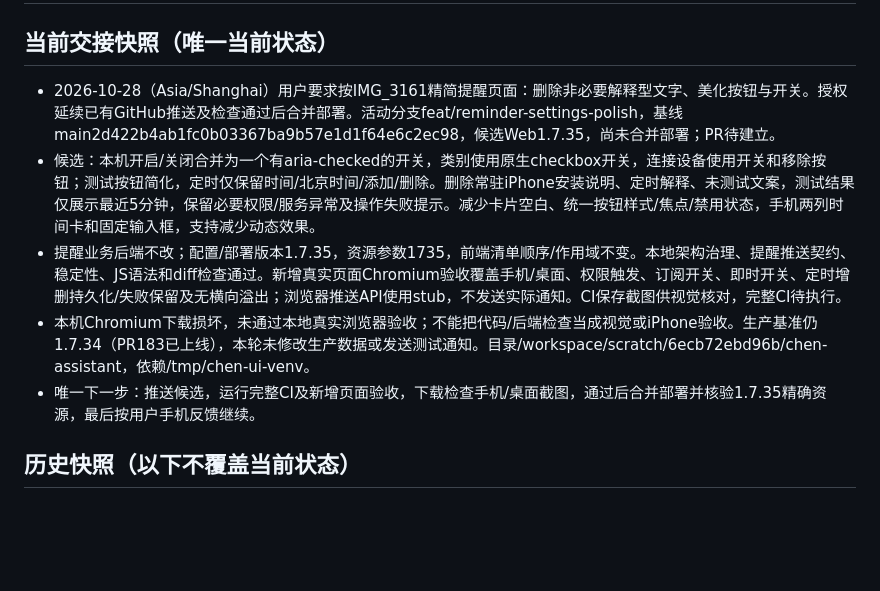
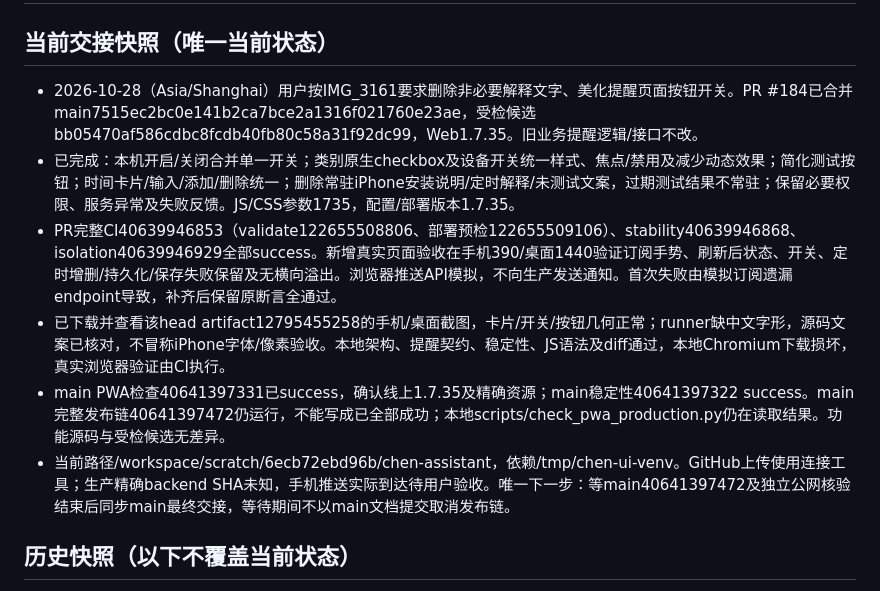
Before and after one commit to zc202302-lab/chen-assistant, a Markdown page: docs/AI_HANDOFF.md, the part around the change. Drawn GitHub-style; blank space fills up the shorter version.

Commit message:
docs: checkpoint reminder settings release and public verification

```diff
--- a/docs/AI_HANDOFF.md
+++ b/docs/AI_HANDOFF.md
@@ -2,11 +2,12 @@
 
 ## 当前交接快照（唯一当前状态）
 
-- 2026-10-28（Asia/Shanghai）用户要求按IMG_3161精简提醒页面：删除非必要解释型文字、美化按钮与开关。授权延续已有GitHub推送及检查通过后合并部署。活动分支feat/reminder-settings-polish，基线main2d422b4ab1fc0b03367ba9b57e1d1f64e6c2ec98，候选Web1.7.35，尚未合并部署；PR待建立。
-- 候选：本机开启/关闭合并为一个有aria-checked的开关，类别使用原生checkbox开关，连接设备使用开关和移除按钮；测试按钮简化，定时仅保留时间/北京时间/添加/删除。删除常驻iPhone安装说明、定时解释、未测试文案，测试结果仅展示最近5分钟，保留必要权限/服务异常及操作失败提示。减少卡片空白、统一按钮样式/焦点/禁用状态，手机两列时间卡和固定输入框，支持减少动态效果。
-- 提醒业务后端不改；配置/部署版本1.7.35，资源参数1735，前端清单顺序/作用域不变。本地架构治理、提醒推送契约、稳定性、JS语法和diff检查通过。新增真实页面Chromium验收覆盖手机/桌面、权限触发、订阅开关、即时开关、定时增删持久化/失败保留及无横向溢出；浏览器推送API使用stub，不发送实际通知。CI保存截图供视觉核对，完整CI待执行。
-- 本机Chromium下载损坏，未通过本地真实浏览器验收；不能把代码/后端检查当成视觉或iPhone验收。生产基准仍1.7.34（PR183已上线），本轮未修改生产数据或发送测试通知。目录/workspace/scratch/6ecb72ebd96b/chen-assistant，依赖/tmp/chen-ui-venv。
-- 唯一下一步：推送候选，运行完整CI及新增页面验收，下载检查手机/桌面截图，通过后合并部署并核验1.7.35精确资源，最后按用户手机反馈继续。
+- 2026-10-28（Asia/Shanghai）用户按IMG_3161要求删除非必要解释文字、美化提醒页面按钮开关。PR #184已合并main7515ec2bc0e141b2ca7bce2a1316f021760e23ae，受检候选bb05470af586cdbc8fcdb40fb80c58a31f92dc99，Web1.7.35。旧业务提醒逻辑/接口不改。
+- 已完成：本机开启/关闭合并单一开关；类别原生checkbox及设备开关统一样式、焦点/禁用及减少动态效果；简化测试按钮；时间卡片/输入/添加/删除统一；删除常驻iPhone安装说明/定时解释/未测试文案，过期测试结果不常驻；保留必要权限、服务异常及失败反馈。JS/CSS参数1735，配置/部署版本1.7.35。
+- PR完整CI40639946853（validate122655508806、部署预检122655509106）、stability40639946868、isolation40639946929全部success。新增真实页面验收在手机390/桌面1440验证订阅手势、刷新后状态、开关、定时增删/持久化/保存失败保留及无横向溢出。浏览器推送API模拟，不向生产发送通知。首次失败由模拟订阅遗漏endpoint导致，补齐后保留原断言全通过。
+- 已下载并查看该head artifact12795455258的手机/桌面截图，卡片/开关/按钮几何正常；runner缺中文字形，源码文案已核对，不冒称iPhone字体/像素验收。本地架构、提醒契约、稳定性、JS语法及diff通过，本地Chromium下载损坏，真实浏览器验证由CI执行。
+- main PWA检查40641397331已success，确认线上1.7.35及精确资源；main稳定性40641397322 success。main完整发布链40641397472仍运行，不能写成已全部成功；本地scripts/check_pwa_production.py仍在读取结果。功能源码与受检候选无差异。
+- 当前路径/workspace/scratch/6ecb72ebd96b/chen-assistant，依赖/tmp/chen-ui-venv。GitHub上传使用连接工具；生产精确backend SHA未知，手机推送实际到达待用户验收。唯一下一步：等main40641397472及独立公网核验结束后同步main最终交接，等待期间不以main文档提交取消发布链。
 
 ## 历史快照（以下不覆盖当前状态）
 
```
